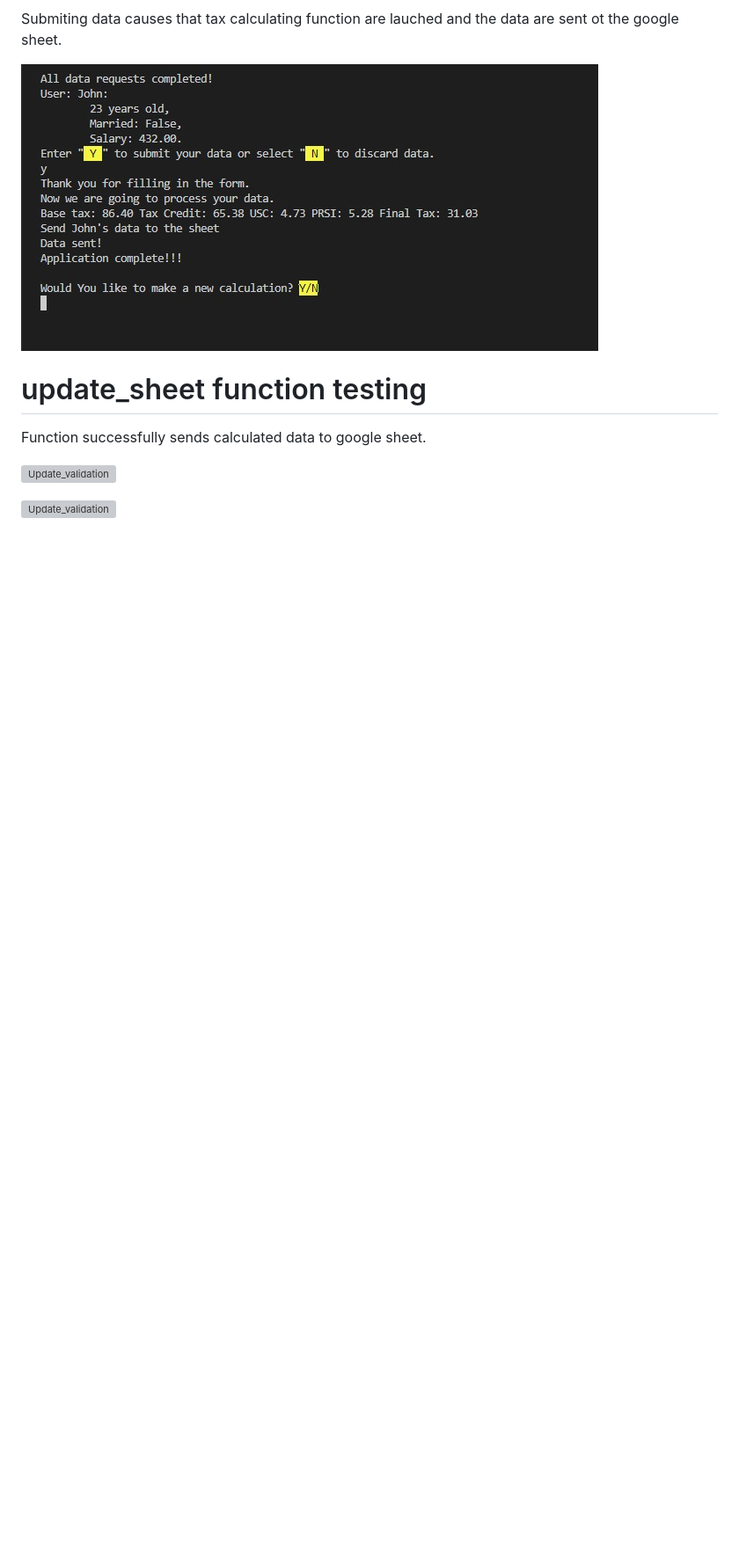
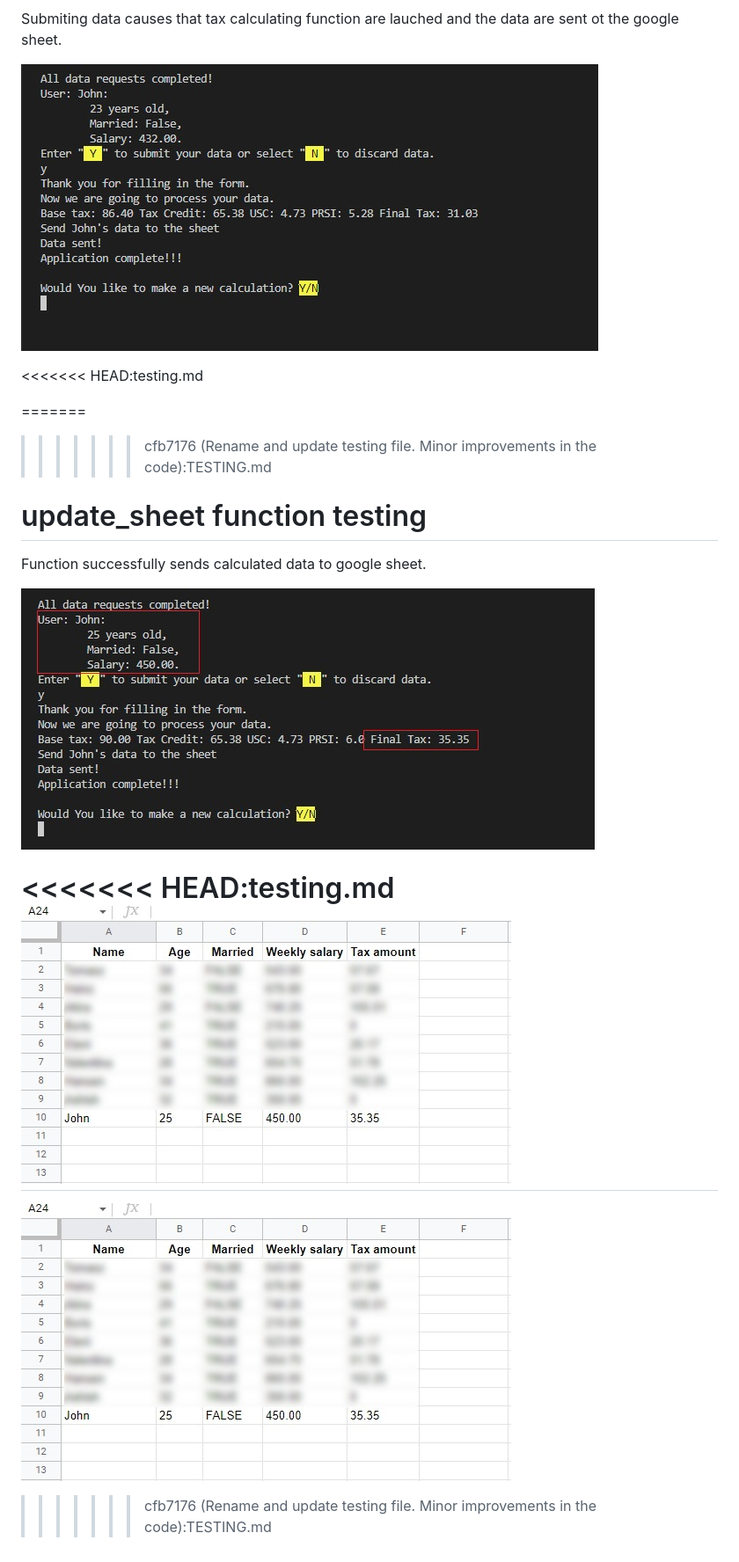
Before and after one commit to Code-Institute-Submissions/TomaszWoloszyn983-mini-tax-calculator_DecResub, a Markdown page: TESTING.md, the part around the change. Shown at 88% size. Drawn GitHub-style; pictures changed too: documentation/testing/send_data_3.jpg (added), documentation/testing/send_data_3_sheet.jpg (added); blank space fills up the shorter version; grey boxes are pictures that could not be loaded.

Commit message:
Update Testing file

```diff
--- a/testing.md
+++ b/TESTING.md
@@ -100,11 +100,18 @@ Submiting data causes that tax calculating function are lauched and the data are
 ![Quit_validation](documentation/testing/submit_2.jpg)
 
 
+<<<<<<< HEAD:testing.md
 
+=======
+>>>>>>> cfb7176 (Rename and update testing file. Minor improvements in the code):TESTING.md
 # update_sheet function testing
 
 Function successfully sends calculated data to google sheet.
 
 ![Update_validation](documentation/testing/send_data_3.jpg)
 
+<<<<<<< HEAD:testing.md
 ![Update_validation](documentation/testing/send_data_3_sheet.jpg)
+=======
+![Update_validation](documentation/testing/send_data_3_sheet.jpg)
+>>>>>>> cfb7176 (Rename and update testing file. Minor improvements in the code):TESTING.md
```
Also changed, not shown: documentation/testing/send_data_2.jpg (added), 4 other files.
